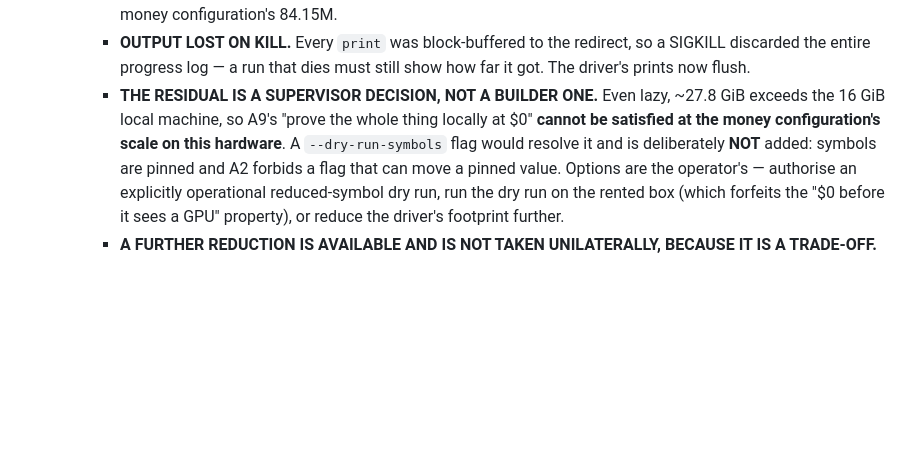
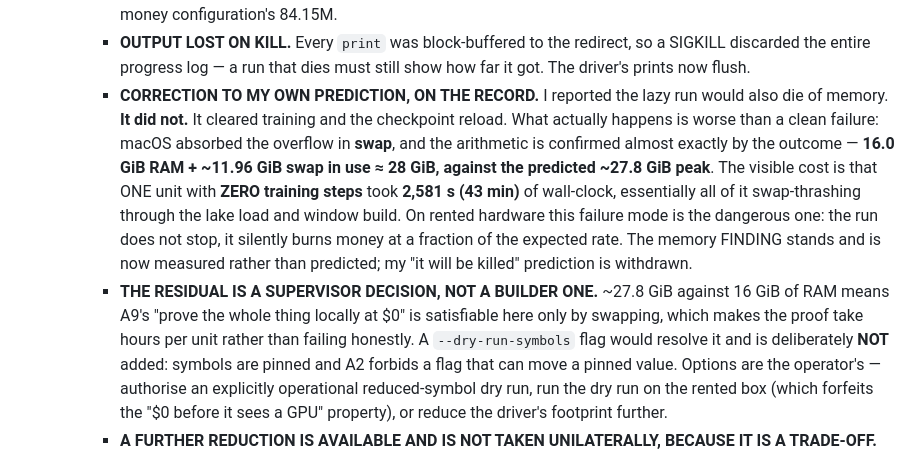
Before and after one commit to lakshayybhati/trikaal, a Markdown page: docs/m6_prereg.md, the part around the change. Drawn GitHub-style; blank space fills up the shorter version.

Commit message:
CORRECTION, on the record: my "the lazy dry run will also be killed" prediction is WITHDRAWN. It was not killed — macOS swapped, which is the more dangerous failure mode.
WHAT ACTUALLY HAPPENED. The lazy dry run cleared training and the checkpoint reload. The memory
arithmetic is confirmed almost exactly by the outcome: 16.0 GiB RAM + ~11.96 GiB swap in use
~= 28 GiB, against the predicted ~27.8 GiB peak. So the FINDING stands and is now MEASURED rather
than predicted; only my prediction about the consequence was wrong.

WHY THE REAL BEHAVIOUR IS WORSE THAN AN OOM. One unit with ZERO TRAINING STEPS took 2,581 s
(43 min) of wall-clock, essentially all of it swap-thrashing through the lake load and window
build. A clean kill is honest and free; this silently burns rented time at a fraction of the
expected rate and looks like normal slowness.

Also recorded: dry-run units report s1=nan s2=nan, which is honest (zero steps means no loss was
ever computed) but means the tripwire has nothing to examine on that path — flagged, not fixed.

No code change. No pinned value moved.

```diff
--- a/docs/m6_prereg.md
+++ b/docs/m6_prereg.md
@@ -245,9 +245,19 @@ three stacked judgment calls = an unlimited re-run license):**
     - **OUTPUT LOST ON KILL.** Every `print` was block-buffered to the redirect, so a SIGKILL
       discarded the entire progress log — a run that dies must still show how far it got. The
       driver's prints now flush.
-    - **THE RESIDUAL IS A SUPERVISOR DECISION, NOT A BUILDER ONE.** Even lazy, ~27.8 GiB exceeds
-      the 16 GiB local machine, so A9's "prove the whole thing locally at $0" **cannot be
-      satisfied at the money configuration's scale on this hardware**. A `--dry-run-symbols` flag
+    - **CORRECTION TO MY OWN PREDICTION, ON THE RECORD.** I reported the lazy run would also die
+      of memory. **It did not.** It cleared training and the checkpoint reload. What actually
+      happens is worse than a clean failure: macOS absorbed the overflow in **swap**, and the
+      arithmetic is confirmed almost exactly by the outcome — **16.0 GiB RAM + ~11.96 GiB swap in
+      use ≈ 28 GiB, against the predicted ~27.8 GiB peak**. The visible cost is that ONE unit with
+      **ZERO training steps** took **2,581 s (43 min)** of wall-clock, essentially all of it
+      swap-thrashing through the lake load and window build. On rented hardware this failure mode
+      is the dangerous one: the run does not stop, it silently burns money at a fraction of the
+      expected rate. The memory FINDING stands and is now measured rather than predicted; my
+      "it will be killed" prediction is withdrawn.
+    - **THE RESIDUAL IS A SUPERVISOR DECISION, NOT A BUILDER ONE.** ~27.8 GiB against 16 GiB of
+      RAM means A9's "prove the whole thing locally at $0" is satisfiable here only by swapping,
+      which makes the proof take hours per unit rather than failing honestly. A `--dry-run-symbols` flag
       would resolve it and is deliberately **NOT** added: symbols are pinned and A2 forbids a flag
       that can move a pinned value. Options are the operator's — authorise an explicitly
       operational reduced-symbol dry run, run the dry run on the rented box (which forfeits the
```
